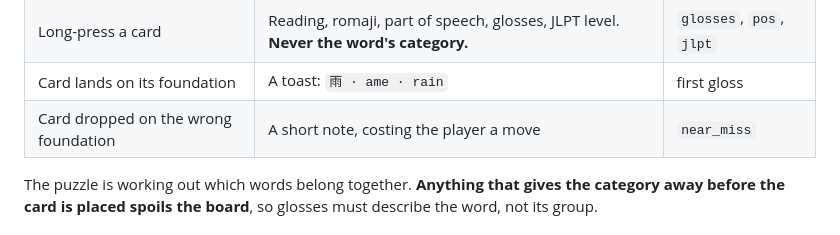
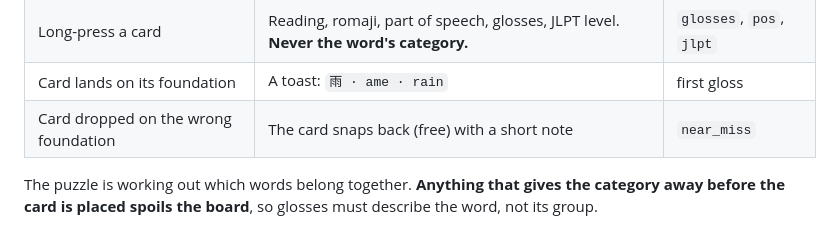
Before and after one commit to shoreless/hitoriteru-api, a Markdown page: CONTENT_GUIDE.md, the part around the change. Drawn GitHub-style.

Commit message:
Guide: wrong drops are free
Co-Authored-By: Claude Opus 5.5 <noreply@anthropic.com>
Claude-Session: https://claude.ai/code/session_01HhUqdBXHZ1wnMLVjNJU5kT

```diff
--- a/CONTENT_GUIDE.md
+++ b/CONTENT_GUIDE.md
@@ -33,7 +33,7 @@ Learning happens at three moments, and they shape how you write content:
 | On the card | Headword, plus furigana and romaji depending on their reading-aid setting | `furigana`, `romaji` |
 | Long-press a card | Reading, romaji, part of speech, glosses, JLPT level. **Never the word's category.** | `glosses`, `pos`, `jlpt` |
 | Card lands on its foundation | A toast: `雨 · ame · rain` | first gloss |
-| Card dropped on the wrong foundation | A short note, costing the player a move | `near_miss` |
+| Card dropped on the wrong foundation | The card snaps back (free) with a short note | `near_miss` |
 
 The puzzle is working out which words belong together. **Anything that gives the category away before the
 card is placed spoils the board**, so glosses must describe the word, not its group.
```
